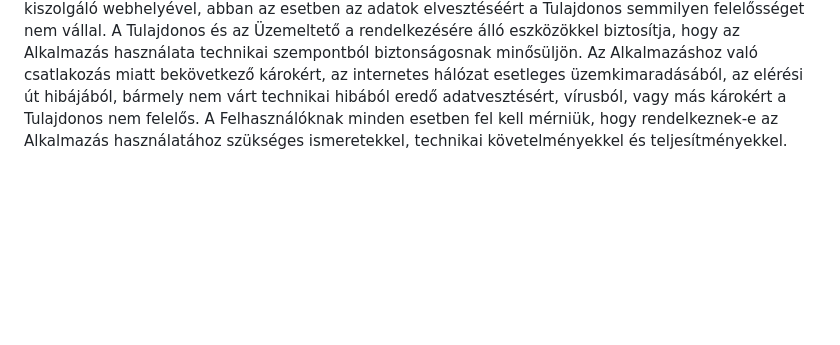
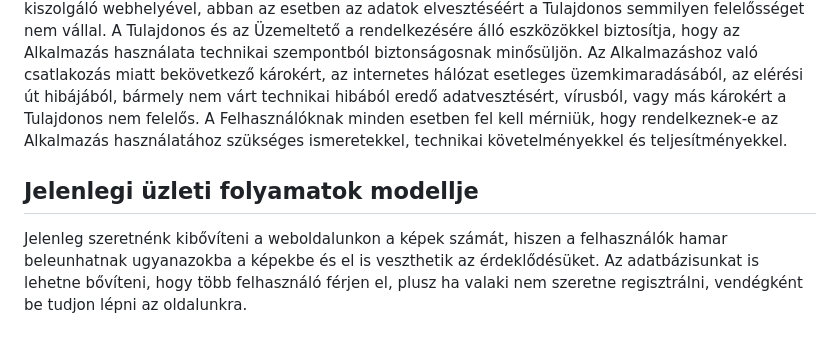
Before and after one commit to FoldiKriszti/RFT_2023_4bol2, a Markdown page: Dokumentumok/Követelmény Specifikáció.md, the part around the change. Drawn GitHub-style; blank space fills up the shorter version.

Commit message:
Követelmény specifikáció
Jelenlegi üzleti folyamatok modellje

```diff
--- a/Dokumentumok/Követelmény Specifikáció.md
+++ b/Dokumentumok/Követelmény Specifikáció.md
@@ -29,3 +29,7 @@ Szellemi tulajdon Az Alkalmazás és valamennyi kapcsolódó védjegy, szerzői
 Használat Az Alkalmazás Felhasználói 7 éven felüli természetes személyek lehetnek. Az Alkalmazás díjmentesen vehető igénybe, kizárólag privát, azaz nem üzletszerű módon és célra, kizárólag a jelen Felhasználási Feltételek szerint. Az Alkalmazás letöltéséért és használatáért az adatforgalmat biztosító szolgáltató külön díjat számíthat fel. Az ezzel kapcsolatos esetlegesen felmerülő költségek a Felhasználót terhelik. A Felhasználási Feltételek és az Alkalmazás működésének a módosítására, az Alkalmazás működésének a megszüntetésére a Tulajdonos bármikor jogosult, a Felhasználó előzetes értesítése nélkül. Az Alkalmazáshoz való hozzáférést a Tulajdonos bármikor visszavonhatja akár az adott Felhasználóra nézve, akár szélesebb körben vagy teljes körűen előzetes értesítés, figyelmeztetés nélkül.
 
 Felelősségi szabályok A Tulajdonos fenntartja magának a jogot arra, hogy amennyiben valamely Felhasználó részéről bármilyen manipulációt, tömegesen generált letöltést, illetve az Alkalmazás szellemével bármilyen módon összeférhetetlen vagy azt sértő magatartást tapasztal, vagy ennek megalapozott gyanúja felmerül, úgy a Felhasználót azonnali hatállyal kizárja az Alkalmazás felhasználói köréből. Az Alkalmazáshoz kapcsolódó adatbázis módosítása kizárólag az Üzemeltető által, illetve az Alkalmazást üzemeltető webkiszolgálón keresztül lehetséges. Bármilyen külső, nem az Alkalmazás részeként elérhető eszközzel történő beavatkozás a Felhasználó azonnali kizárását eredményezi. Ha a Felhasználó az Alkalmazást használat közben bezárja, vagy ha a kapcsolat (bármely okból) megszakad a kiszolgáló webhelyével, abban az esetben az adatok elvesztéséért a Tulajdonos semmilyen felelősséget nem vállal. A Tulajdonos és az Üzemeltető a rendelkezésére álló eszközökkel biztosítja, hogy az Alkalmazás használata technikai szempontból biztonságosnak minősüljön. Az Alkalmazáshoz való csatlakozás miatt bekövetkező károkért, az internetes hálózat esetleges üzemkimaradásából, az elérési út hibájából, bármely nem várt technikai hibából eredő adatvesztésért, vírusból, vagy más károkért a Tulajdonos nem felelős. A Felhasználóknak minden esetben fel kell mérniük, hogy rendelkeznek-e az Alkalmazás használatához szükséges ismeretekkel, technikai követelményekkel és teljesítményekkel.
+
+## Jelenlegi üzleti folyamatok modellje
+
+Jelenleg szeretnénk kibővíteni a weboldalunkon a képek számát, hiszen a felhasználók hamar beleunhatnak ugyanazokba a képekbe és el is veszthetik az érdeklődésüket. Az adatbázisunkat is lehetne bővíteni, hogy több felhasználó férjen el, plusz ha valaki nem szeretne regisztrálni, vendégként be tudjon lépni az oldalunkra.
```
